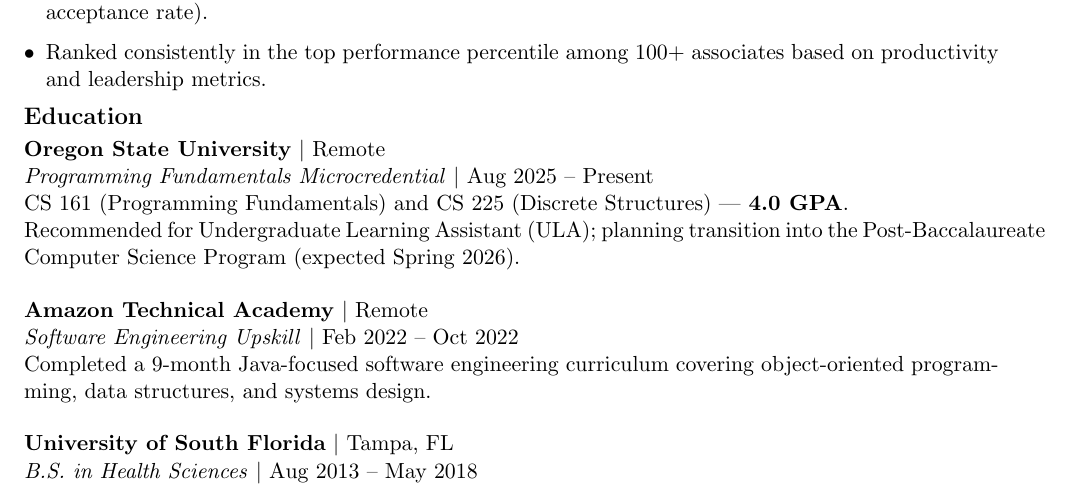
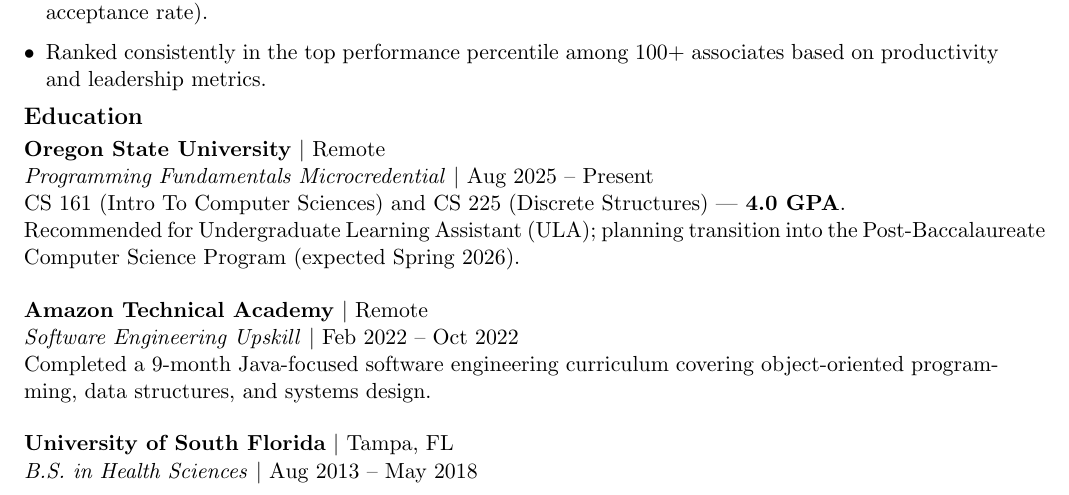
Before and after one commit to Tsoris/MyResume, a LaTeX CV (resume.tex): part of page 1 of 2, cut so that both start at the same text. Compiled offline with pdfLaTeX.

Commit message:
[Fix] CS 161 label

```diff
--- a/resume.tex
+++ b/resume.tex
@@ -44,7 +44,7 @@
 
 \textbf{Oregon State University} $\vert$ Remote\\
 \textit{Programming Fundamentals Microcredential} $\vert$ Aug 2025 -- Present\\
-CS 161 (Programming Fundamentals) and CS 225 (Discrete Structures) — \textbf{4.0 GPA}.\\
+CS 161 (Intro To Computer Sciences) and CS 225 (Discrete Structures) — \textbf{4.0 GPA}.\\
 Recommended for Undergraduate Learning Assistant (ULA); planning transition into the Post-Baccalaureate Computer Science Program (expected Spring 2026).
 
 \vspace{6pt}
```
